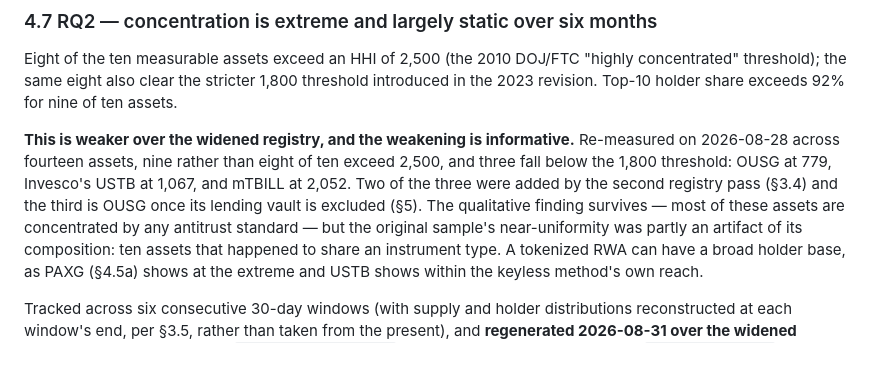
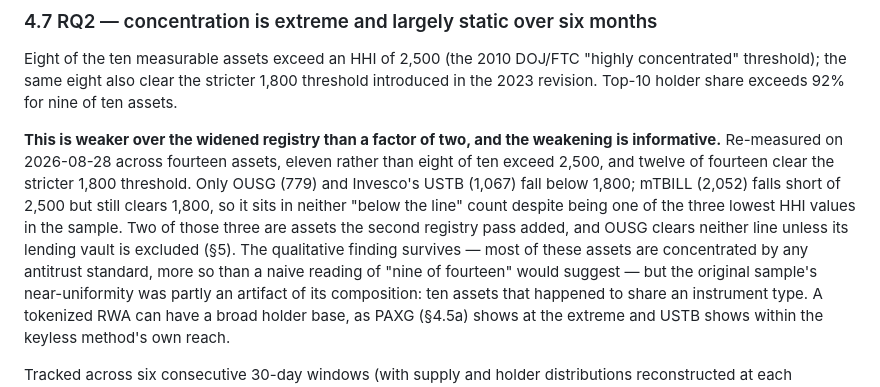
Before and after one commit to Atytmr07/rwa-liquidity, a Markdown page: docs/thesis-chapter-draft.md, the part around one of its changes. Drawn GitHub-style; blank space fills up the shorter version.

```diff
--- a/docs/thesis-chapter-draft.md
+++ b/docs/thesis-chapter-draft.md
@@ -638,13 +665,17 @@ Eight of the ten measurable assets exceed an HHI of 2,500 (the 2010 DOJ/FTC
 1,800 threshold introduced in the 2023 revision. Top-10 holder share exceeds
 92% for nine of ten assets.
 
-**This is weaker over the widened registry, and the weakening is
-informative.** Re-measured on 2026-08-28 across fourteen assets, nine rather
-than eight of ten exceed 2,500, and three fall below the 1,800 threshold:
-OUSG at 779, Invesco's USTB at 1,067, and mTBILL at 2,052. Two of the three
-were added by the second registry pass (§3.4) and the third is OUSG once its
+**This is weaker over the widened registry than a factor of two, and the
+weakening is informative.** Re-measured on 2026-08-28 across fourteen
+assets, eleven rather than eight of ten exceed 2,500, and twelve of fourteen
+clear the stricter 1,800 threshold. Only OUSG (779) and Invesco's USTB
+(1,067) fall below 1,800; mTBILL (2,052) falls short of 2,500 but still
+clears 1,800, so it sits in neither "below the line" count despite being one
+of the three lowest HHI values in the sample. Two of those three are assets
+the second registry pass added, and OUSG clears neither line unless its
 lending vault is excluded (§5). The qualitative finding survives — most of
-these assets are concentrated by any antitrust standard — but the original
+these assets are concentrated by any antitrust standard, more so than a
+naive reading of "nine of fourteen" would suggest — but the original
 sample's near-uniformity was partly an artifact of its composition: ten assets
 that happened to share an instrument type. A tokenized RWA can have a broad
 holder base, as PAXG (§4.5a) shows at the extreme and USTB shows within the
```
Also changed, not shown: other parts of docs/thesis-chapter-draft.md (+57 -15 lines), README.md (+33 -15 lines), docs/findings.md (+20 -13 lines).
